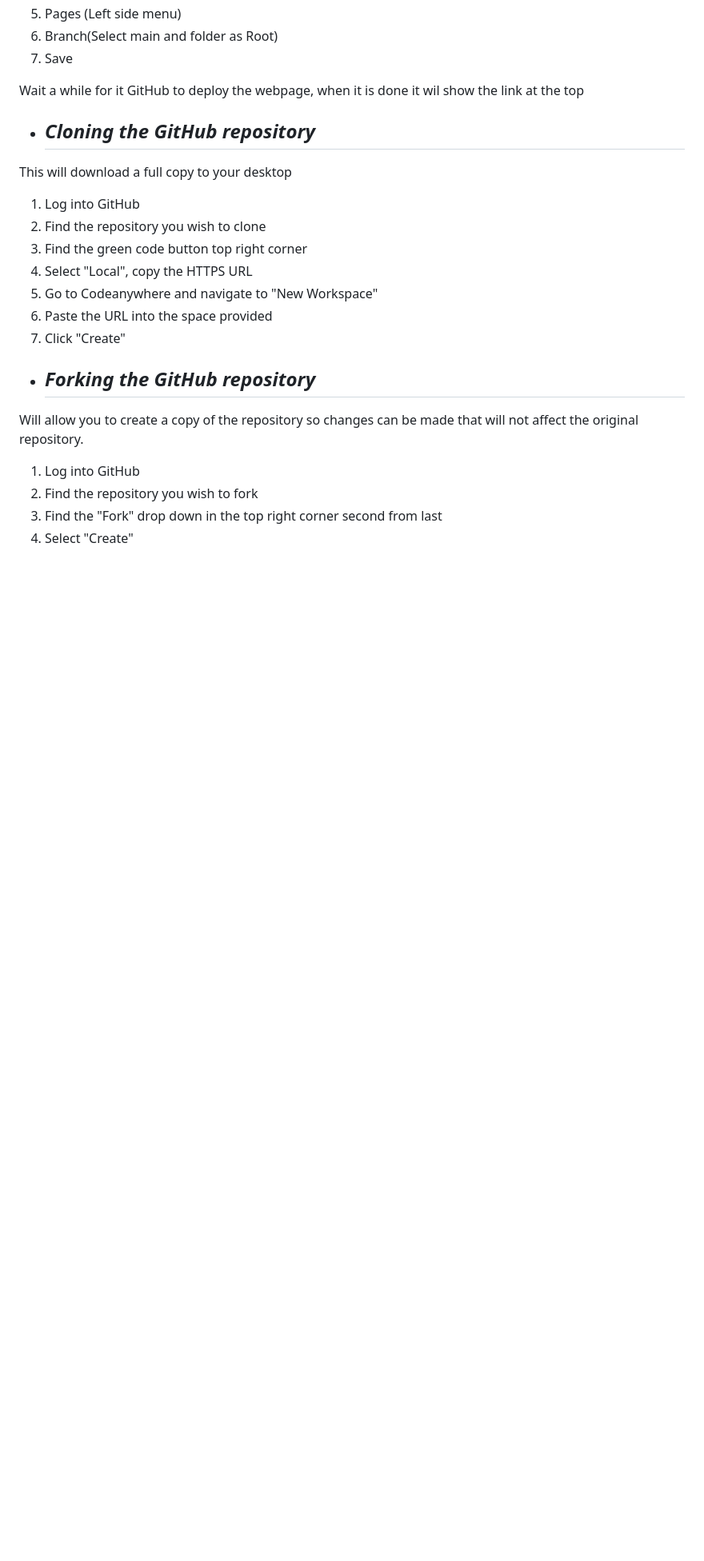
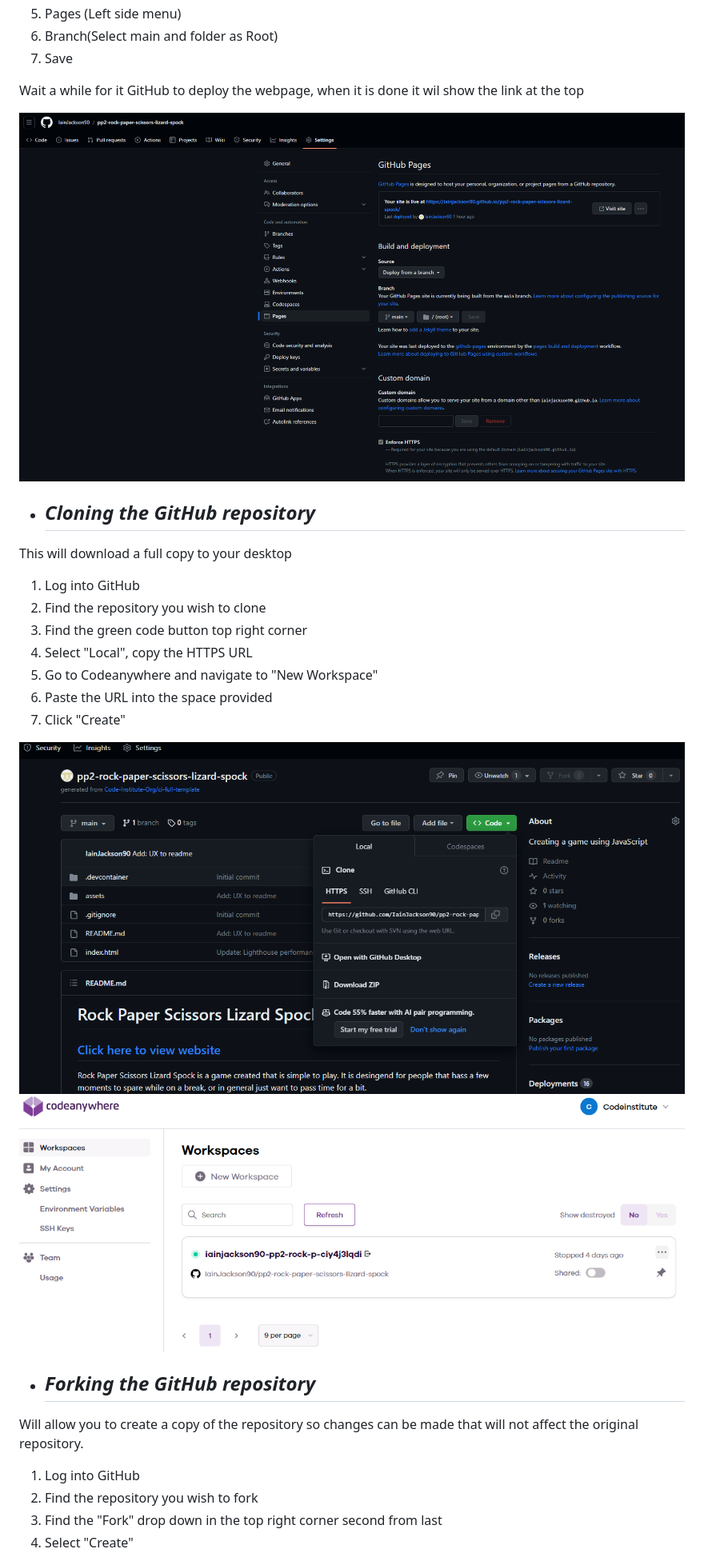
Before and after one commit to IainJackson90/pp2-rock-paper-scissors-lizard-spock, a Markdown page: README.md, the part around the change printed below. Shown: that part at 80% size. Rendered like a GitHub page; pictures changed too: assets/docs/codeanywhere-cloning.png (added), assets/docs/deployment.png (added), assets/docs/github-cloning.png (added); blank space fills up the shorter version.

Commit message:
Update: Readme

```diff
--- a/README.md
+++ b/README.md
@@ -200,7 +200,7 @@ This site was deployed to GitHub and these are the steps that was taken to do so
 Wait a while for it GitHub to deploy the webpage, when it is done it wil show
 the link at the top
 
-
+![Deployment](./assets/docs/deployment.png)
 
 - ## _Cloning the GitHub repository_
 
@@ -214,6 +214,8 @@ This will download a full copy to your desktop
 6. Paste the URL into the space provided
 7. Click "Create"
 
+![Cloning github](./assets/docs/github-cloning.png)
+![Cloning codeanywhere](./assets/docs/codeanywhere-cloning.png)
 
 - ## _Forking the GitHub repository_
 
```
Also changed, not shown: other parts of README.md (+39 -4 lines), assets/docs/forking.png (added).
